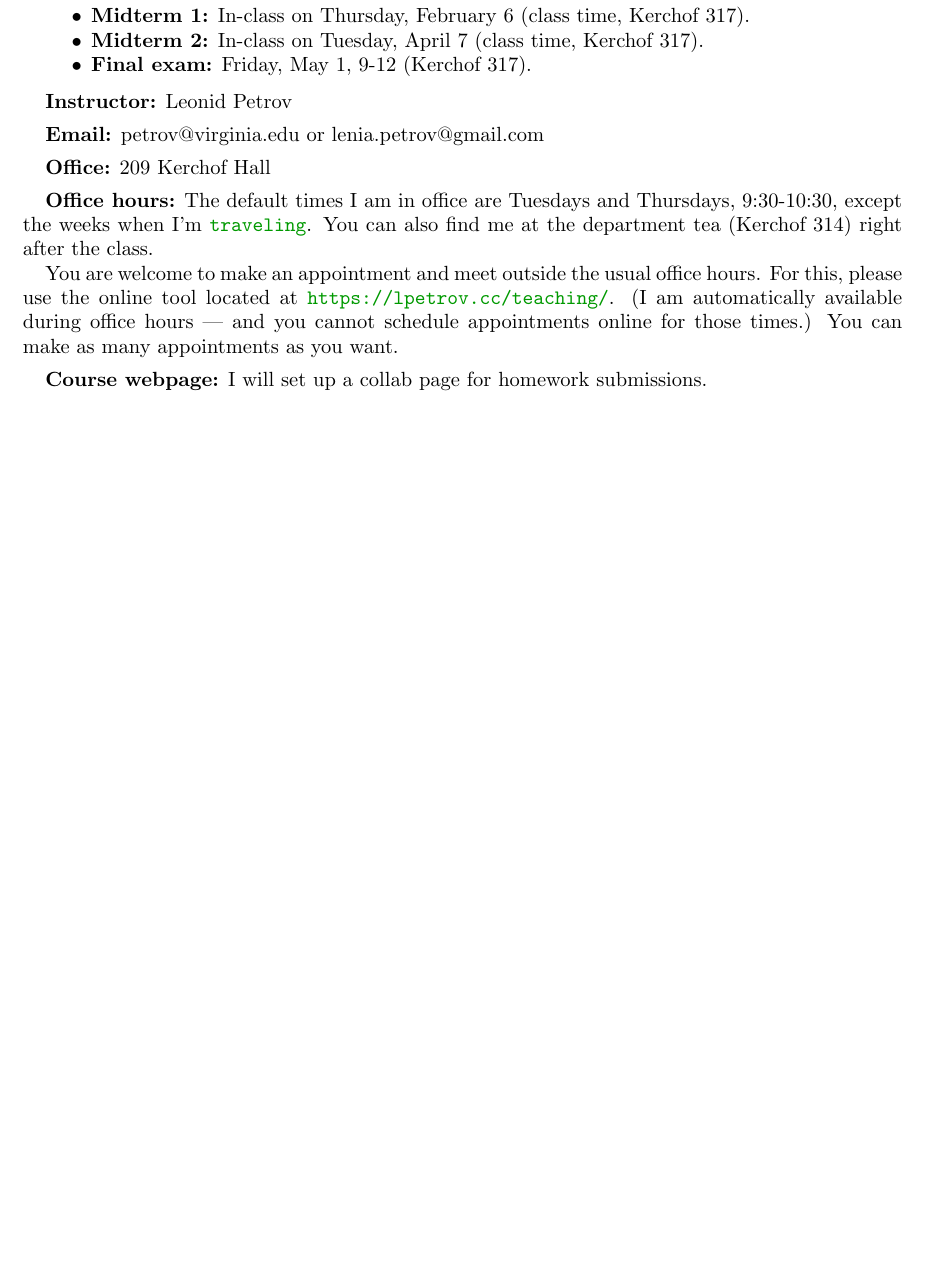
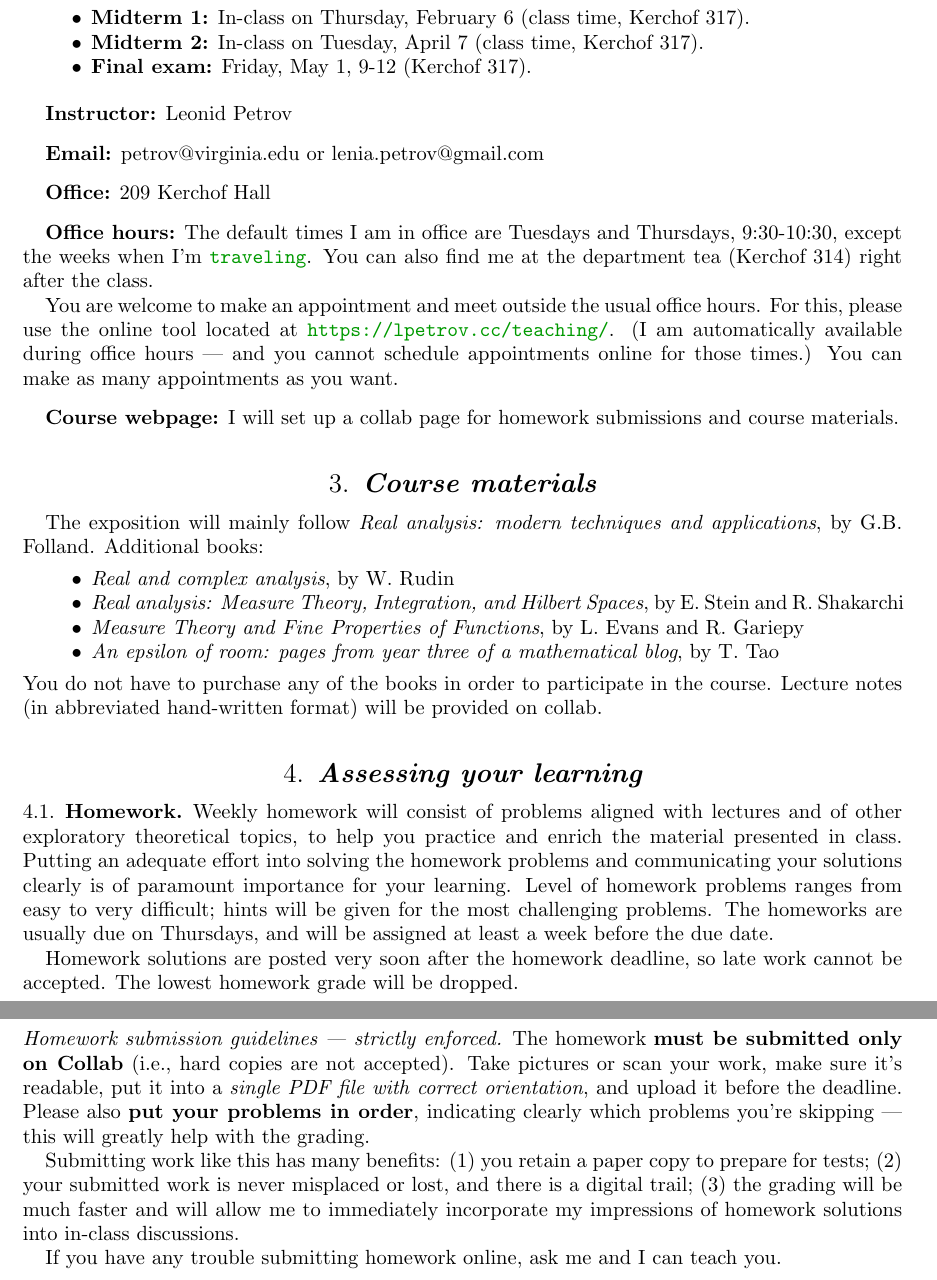
Before and after one commit to lenis2000/Syllabi, a LaTeX paper (Syllabus_7310_s20.tex): part of page 2 of 2 before the commit and two parts of pages 2 and 3 of 3 after it, the two joined at a grey line, cut so that both start at the same text, the shorter picture padded with empty space. Compiled offline with pdfLaTeX.

Commit message:
update Syllabus_7310_s20.tex at Mon Jan  6 12:58:53 EST 2020

```diff
--- a/Syllabus_7310_s20.tex
+++ b/Syllabus_7310_s20.tex
@@ -140,67 +140,67 @@ many appointments as you want.
 \medskip
 
 \textbf{Course webpage:}
-I will set up a collab page for homework submissions.
+I will set up a collab page for homework submissions and course materials.
 
-% \section{Course material}
-%
-% The exposition of each topic will follow one
-% of the following books:
-% \begin{itemize}
-%   \item \emph{Real analysis: modern techniques and applications}, by G.B. Folland
-%   \item \emph{Real and complex analysis}, by W. Rudin
-%   \item \emph{Real analysis: Measure Theory, Integration, and Hilbert Spaces},
-%     by E. Stein and R. Shakarchi
-%   \item \emph{Measure Theory and Fine Properties of Functions},
-%     by L. Evans and R. Gariepy
-%   \item \emph{An epsilon of room: pages from year three of a mathematical blog},
-%     by T. Tao
-% \end{itemize}
-% The first two books are considered ``main'',
-% the other ones are optional but may be of use.
-% Lecture notes (in a hand-written format)
-% will be provided on Piazza.
-%
-% \section{Assessing your learning}
-%
-% \subsection{Homework}
-%
-% Weekly homework will consist of
-% problems aligned with lectures
-% and of other exploratory theoretical topics,
-% to help you practice and enrich the material presented in class.
-% Putting an adequate effort into solving the homework
-% problems and
-% communicating your solutions clearly is
-% of paramount importance for your learning.
-% Level of homework problems ranges from easy to very difficult;
-% hints will be given for the most challenging problems.
-% The homeworks are usually due on
-% Thursdays, and will be assigned at least a week before the due
-% date.
-%
-% Homework solutions are posted very soon after the
-% homework deadline, so late work cannot be accepted.
-% The lowest homework grade will be dropped.
-%
-% \subsubsection*{Homework submission guidelines --- strictly enforced}
-% The homework \textbf{must be submitted only on Collab} (i.e., hard copies are not accepted).
-% Take pictures or scan your work,
-% make sure it's readable,
-% put it into a \emph{single PDF file with correct orientation},
-% and upload it before the deadline.
-% Please also \textbf{put your problems in order}, indicating clearly which problems you're skipping --- this will greatly help with the grading.
-%
-% Submitting work like this has many benefits:
-% (1) you retain a paper copy to
-% prepare for tests;
-% (2) your submitted work is never misplaced or lost, and there is a digital trail;
-% (3) the grading will be much faster and will allow me to immediately
-% incorporate my impressions of homework solutions into in-class
-% discussions.
-%
-% If you have any trouble submitting homework online, ask me and I can teach you.
-%
+\section{Course materials}
+
+The exposition will mainly follow
+\emph{Real analysis: modern techniques and applications}, by G.B. Folland.
+Additional books:
+\begin{itemize}
+	\item \emph{Real and complex analysis}, by W. Rudin
+	\item \emph{Real analysis: Measure Theory, Integration, and Hilbert Spaces},
+		by E. Stein and R. Shakarchi
+	\item \emph{Measure Theory and Fine Properties of Functions},
+		by L. Evans and R. Gariepy
+	\item \emph{An epsilon of room: pages from year three of a mathematical blog},
+		by T. Tao
+\end{itemize}
+You do not have to purchase any of the books in order to
+participate in the course.
+Lecture notes (in abbreviated hand-written format)
+will be provided on collab.
+
+\section{Assessing your learning}
+
+\subsection{Homework}
+
+Weekly homework will consist of
+problems aligned with lectures
+and of other exploratory theoretical topics,
+to help you practice and enrich the material presented in class.
+Putting an adequate effort into solving the homework
+problems and
+communicating your solutions clearly is
+of paramount importance for your learning.
+Level of homework problems ranges from easy to very difficult;
+hints will be given for the most challenging problems.
+The homeworks are usually due on
+Thursdays, and will be assigned at least a week before the due
+date.
+
+Homework solutions are posted very soon after the
+homework deadline, so late work cannot be accepted.
+The lowest homework grade will be dropped.
+
+\subsubsection*{Homework submission guidelines --- strictly enforced}
+The homework \textbf{must be submitted only on Collab} (i.e., hard copies are not accepted).
+Take pictures or scan your work,
+make sure it's readable,
+put it into a \emph{single PDF file with correct orientation},
+and upload it before the deadline.
+Please also \textbf{put your problems in order}, indicating clearly which problems you're skipping --- this will greatly help with the grading.
+
+Submitting work like this has many benefits:
+(1) you retain a paper copy to
+prepare for tests;
+(2) your submitted work is never misplaced or lost, and there is a digital trail;
+(3) the grading will be much faster and will allow me to immediately
+incorporate my impressions of homework solutions into in-class
+discussions.
+
+If you have any trouble submitting homework online, ask me and I can teach you.
+
 % \subsubsection*{Note on collaboration on homework assignments}
 % \label{collaboration}
 %
```
